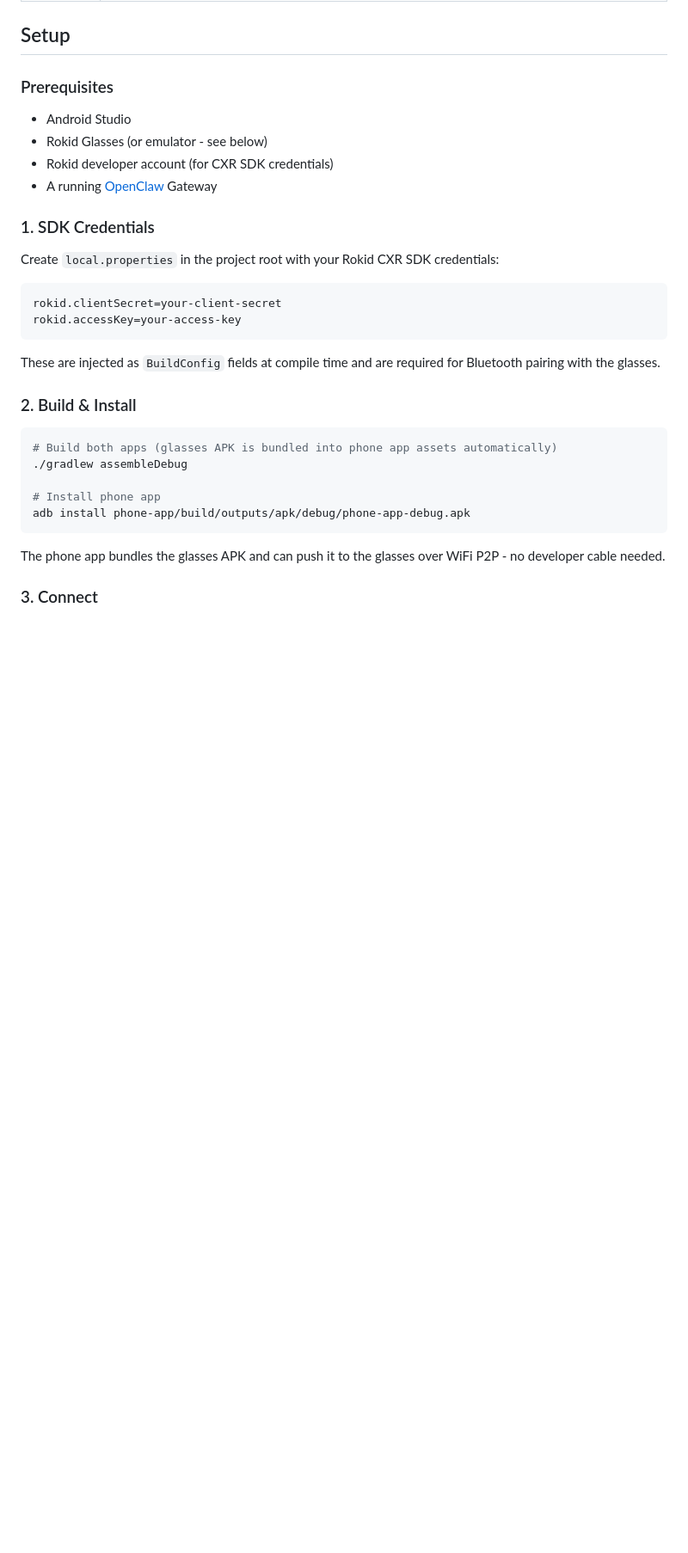
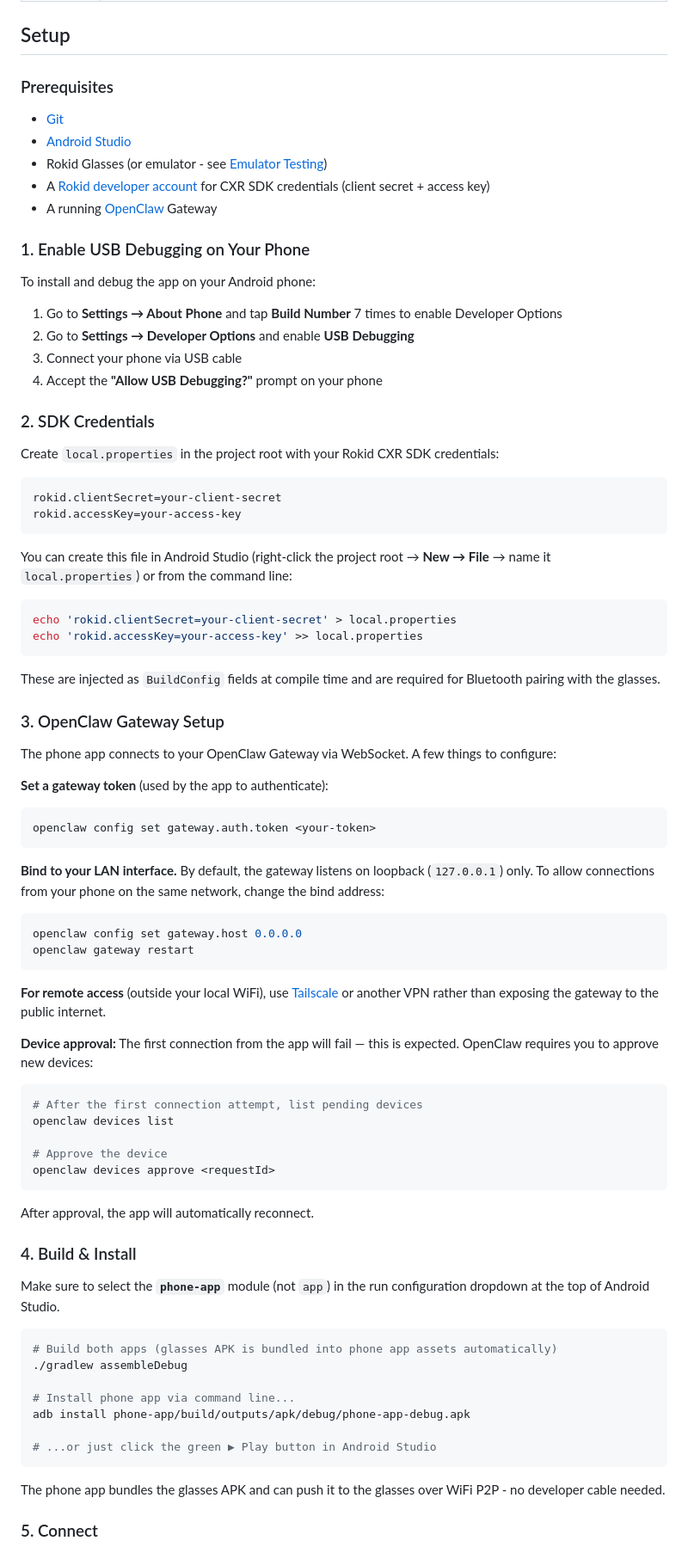
Before and after one commit to dweddepohl/clawsses, a Markdown page: README.md, the part around one of its changes. Shown at 86% size. Drawn GitHub-style; blank space fills up the shorter version.

Commit message:
Expand Setup section and add Troubleshooting guide
- Add detailed prerequisites with download links
- Add USB debugging setup instructions
- Add OpenClaw Gateway configuration (LAN binding, device approval)
- Clarify local.properties creation (Android Studio + CLI)
- Note phone-app module selection in build step
- Add Troubleshooting section covering common issues:
  connection refused, device pairing, crashes, glasses install,
  voice recognition, and TTS

````diff
--- a/README.md
+++ b/README.md
@@ -55,12 +55,22 @@ OpenClaw Gateway ←─ WebSocket ──→ Phone App (Android) ←─ Bluetooth
 
 ### Prerequisites
 
-- Android Studio
-- Rokid Glasses (or emulator - see below)
-- Rokid developer account (for CXR SDK credentials)
+- [Git](https://git-scm.com/download/)
+- [Android Studio](https://developer.android.com/studio)
+- Rokid Glasses (or emulator - see [Emulator Testing](#emulator-testing))
+- A [Rokid developer account](https://developer.rokid.com/) for CXR SDK credentials (client secret + access key)
 - A running [OpenClaw](https://github.com/openclaw/openclaw) Gateway
 
-### 1. SDK Credentials
+### 1. Enable USB Debugging on Your Phone
+
+To install and debug the app on your Android phone:
+
+1. Go to **Settings → About Phone** and tap **Build Number** 7 times to enable Developer Options
+2. Go to **Settings → Developer Options** and enable **USB Debugging**
+3. Connect your phone via USB cable
+4. Accept the **"Allow USB Debugging?"** prompt on your phone
+
+### 2. SDK Credentials
 
 Create `local.properties` in the project root with your Rokid CXR SDK credentials:
 
@@ -69,21 +79,61 @@ rokid.clientSecret=your-client-secret
 rokid.accessKey=your-access-key
 ```
 
+You can create this file in Android Studio (right-click the project root → **New → File** → name it `local.properties`) or from the command line:
+
+```bash
+echo 'rokid.clientSecret=your-client-secret' > local.properties
+echo 'rokid.accessKey=your-access-key' >> local.properties
+```
+
 These are injected as `BuildConfig` fields at compile time and are required for Bluetooth pairing with the glasses.
 
-### 2. Build & Install
+### 3. OpenClaw Gateway Setup
+
+The phone app connects to your OpenClaw Gateway via WebSocket. A few things to configure:
+
+**Set a gateway token** (used by the app to authenticate):
+```bash
+openclaw config set gateway.auth.token <your-token>
+```
+
+**Bind to your LAN interface.** By default, the gateway listens on loopback (`127.0.0.1`) only. To allow connections from your phone on the same network, change the bind address:
+```bash
+openclaw config set gateway.host 0.0.0.0
+openclaw gateway restart
+```
+
+**For remote access** (outside your local WiFi), use [Tailscale](https://tailscale.com/) or another VPN rather than exposing the gateway to the public internet.
+
+**Device approval:** The first connection from the app will fail — this is expected. OpenClaw requires you to approve new devices:
+
+```bash
+# After the first connection attempt, list pending devices
+openclaw devices list
+
+# Approve the device
+openclaw devices approve <requestId>
+```
+
+After approval, the app will automatically reconnect.
+
+### 4. Build & Install
+
+Make sure to select the **`phone-app`** module (not `app`) in the run configuration dropdown at the top of Android Studio.
 
 ```bash
 # Build both apps (glasses APK is bundled into phone app assets automatically)
 ./gradlew assembleDebug
 
-# Install phone app
+# Install phone app via command line...
 adb install phone-app/build/outputs/apk/debug/phone-app-debug.apk
+
+# ...or just click the green ▶ Play button in Android Studio
 ```
 
 The phone app bundles the glasses APK and can push it to the glasses over WiFi P2P - no developer cable needed.
 
-### 3. Connect
+### 5. Connect
 
 <p align="center">
   <img src="docs/images/phone-settings-top.png" width="260" alt="Phone app settings - server and voice configuration">
````
Also changed, not shown: other parts of README.md (+38 -0 lines).
